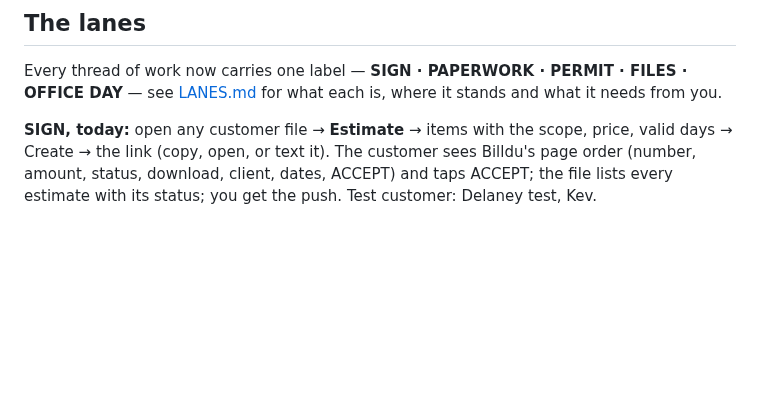
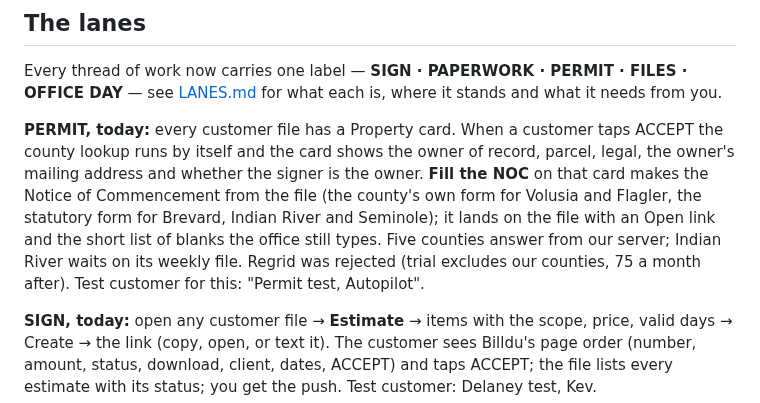
Before and after one commit to kdelaney05-bit/4-touch-autopilot-central-command, a Markdown page: docs/MORNING-BRIEF.md, the part around the change. GitHub-like rendering; blank space fills up the shorter version.

Commit message:
brief: PERMIT today — the Property card, the automatic lookup, Fill the NOC
Co-Authored-By: Claude Fable 5.1 <noreply@anthropic.com>

```diff
--- a/docs/MORNING-BRIEF.md
+++ b/docs/MORNING-BRIEF.md
@@ -71,6 +71,8 @@ safely. That is exactly where we are.
 ## The lanes
 
 Every thread of work now carries one label — **SIGN · PAPERWORK · PERMIT · FILES · OFFICE DAY** — see [LANES.md](LANES.md) for what each is, where it stands and what it needs from you.
+
+**PERMIT, today:** every customer file has a Property card. When a customer taps ACCEPT the county lookup runs by itself and the card shows the owner of record, parcel, legal, the owner's mailing address and whether the signer is the owner. **Fill the NOC** on that card makes the Notice of Commencement from the file (the county's own form for Volusia and Flagler, the statutory form for Brevard, Indian River and Seminole); it lands on the file with an Open link and the short list of blanks the office still types. Five counties answer from our server; Indian River waits on its weekly file. Regrid was rejected (trial excludes our counties, 75 a month after). Test customer for this: "Permit test, Autopilot".
 
 **SIGN, today:** open any customer file → **Estimate** → items with the scope, price, valid days → Create → the link (copy, open, or text it). The customer sees Billdu's page order (number, amount, status, download, client, dates, ACCEPT) and taps ACCEPT; the file lists every estimate with its status; you get the push. Test customer: Delaney test, Kev.
 
```
